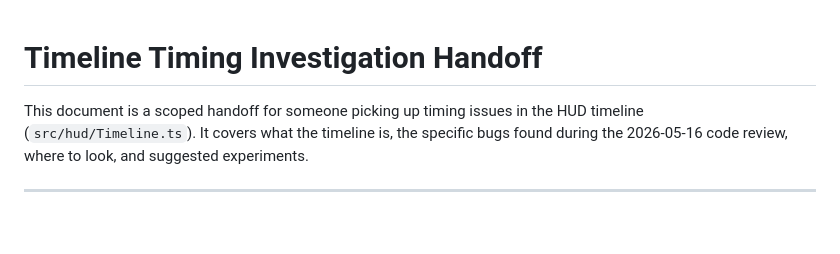
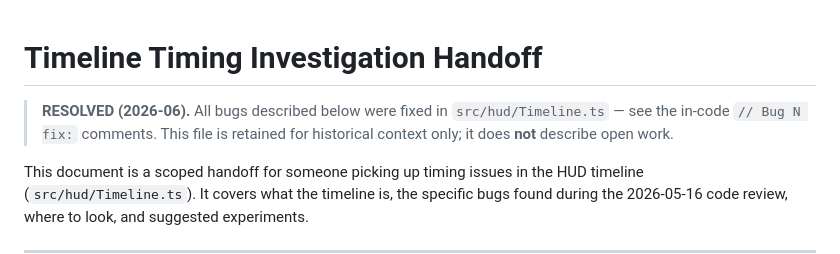
Before and after one commit to trellos/OutrunAxe, a Markdown page: HANDOFF-timeline-timing.md, the part around the change. GitHub-like rendering; blank space fills up the shorter version.

```diff
--- a/HANDOFF-timeline-timing.md
+++ b/HANDOFF-timeline-timing.md
@@ -1,4 +1,8 @@
 # Timeline Timing Investigation Handoff
+
+> **RESOLVED (2026-06).** All bugs described below were fixed in
+> `src/hud/Timeline.ts` — see the in-code `// Bug N fix:` comments. This file is
+> retained for historical context only; it does **not** describe open work.
 
 This document is a scoped handoff for someone picking up timing issues in the
 HUD timeline (`src/hud/Timeline.ts`). It covers what the timeline is, the
```
Also changed, not shown: AGENTS.md (+15 -0 lines), HANDOFF.md (+0 -1 lines).
